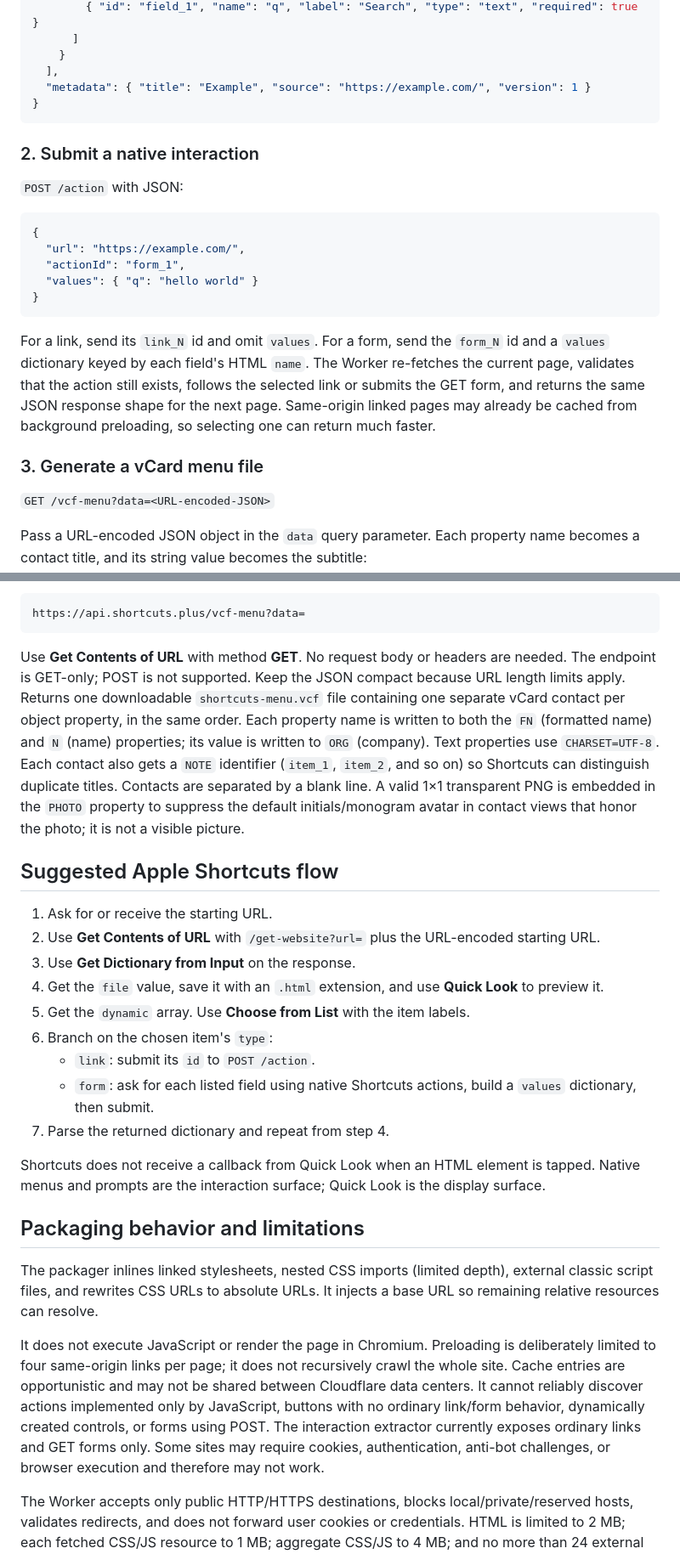
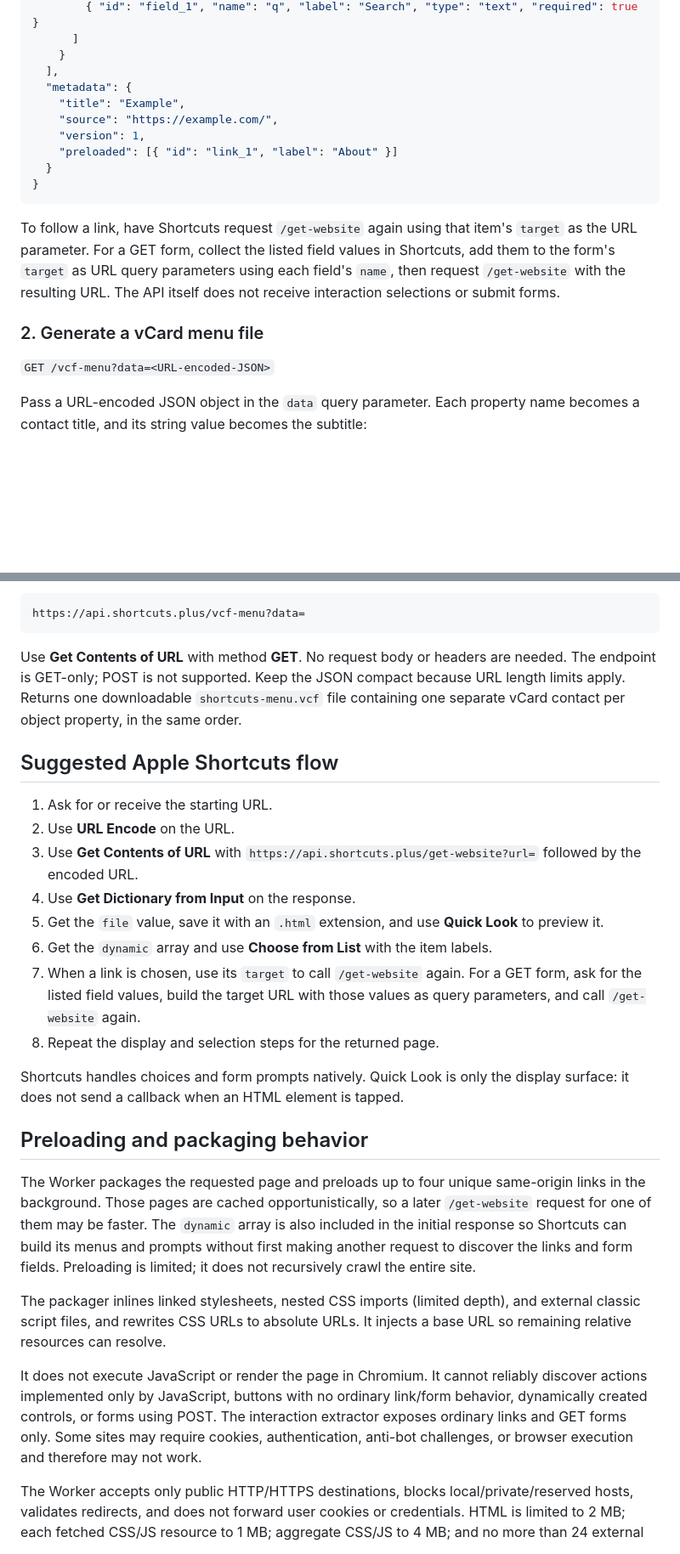
Before and after one commit to EzTheRed/shortcuts.plus, a Markdown page: get-website/README.md, 2 parts joined by grey strips. Shown at 85% size. Drawn GitHub-style; blank space fills up the shorter version.

Commit message:
Document single website endpoint and preloading flow

````diff
--- a/get-website/README.md
+++ b/get-website/README.md
@@ -33,26 +33,18 @@ Example shape:
       ]
     }
   ],
-  "metadata": { "title": "Example", "source": "https://example.com/", "version": 1 }
+  "metadata": {
+    "title": "Example",
+    "source": "https://example.com/",
+    "version": 1,
+    "preloaded": [{ "id": "link_1", "label": "About" }]
+  }
 }
 ```
 
-### 2. Submit a native interaction
+To follow a link, have Shortcuts request `/get-website` again using that item's `target` as the URL parameter. For a GET form, collect the listed field values in Shortcuts, add them to the form's `target` as URL query parameters using each field's `name`, then request `/get-website` with the resulting URL. The API itself does not receive interaction selections or submit forms.
 
-`POST /action` with JSON:
-
-```json
-{
-  "url": "https://example.com/",
-  "actionId": "form_1",
-  "values": { "q": "hello world" }
-}
-```
-
-For a link, send its `link_N` id and omit `values`. For a form, send the `form_N` id and a `values` dictionary keyed by each field's HTML `name`. The Worker re-fetches the current page, validates that the action still exists, follows the selected link or submits the GET form, and returns the same JSON response shape for the next page. Same-origin linked pages may already be cached from background preloading, so selecting one can return much faster.
-
-
-### 3. Generate a vCard menu file
+### 2. Generate a vCard menu file
 
 `GET /vcf-menu?data=<URL-encoded-JSON>`
 
@@ -72,27 +64,28 @@ For Apple Shortcuts, use **URL Encode** on the JSON text, then append the result
 https://api.shortcuts.plus/vcf-menu?data=
 ```
 
-Use **Get Contents of URL** with method **GET**. No request body or headers are needed. The endpoint is GET-only; POST is not supported. Keep the JSON compact because URL length limits apply. Returns one downloadable `shortcuts-menu.vcf` file containing one separate vCard contact per object property, in the same order. Each property name is written to both the `FN` (formatted name) and `N` (name) properties; its value is written to `ORG` (company). Text properties use `CHARSET=UTF-8`. Each contact also gets a `NOTE` identifier (`item_1`, `item_2`, and so on) so Shortcuts can distinguish duplicate titles. Contacts are separated by a blank line. A valid 1×1 transparent PNG is embedded in the `PHOTO` property to suppress the default initials/monogram avatar in contact views that honor the photo; it is not a visible picture.
+Use **Get Contents of URL** with method **GET**. No request body or headers are needed. The endpoint is GET-only; POST is not supported. Keep the JSON compact because URL length limits apply. Returns one downloadable `shortcuts-menu.vcf` file containing one separate vCard contact per object property, in the same order.
 
 ## Suggested Apple Shortcuts flow
 
 1. Ask for or receive the starting URL.
-2. Use **Get Contents of URL** with `/get-website?url=` plus the URL-encoded starting URL.
-3. Use **Get Dictionary from Input** on the response.
-4. Get the `file` value, save it with an `.html` extension, and use **Quick Look** to preview it.
-5. Get the `dynamic` array. Use **Choose from List** with the item labels.
-6. Branch on the chosen item's `type`:
-   - `link`: submit its `id` to `POST /action`.
-   - `form`: ask for each listed field using native Shortcuts actions, build a `values` dictionary, then submit.
-7. Parse the returned dictionary and repeat from step 4.
+2. Use **URL Encode** on the URL.
+3. Use **Get Contents of URL** with `https://api.shortcuts.plus/get-website?url=` followed by the encoded URL.
+4. Use **Get Dictionary from Input** on the response.
+5. Get the `file` value, save it with an `.html` extension, and use **Quick Look** to preview it.
+6. Get the `dynamic` array and use **Choose from List** with the item labels.
+7. When a link is chosen, use its `target` to call `/get-website` again. For a GET form, ask for the listed field values, build the target URL with those values as query parameters, and call `/get-website` again.
+8. Repeat the display and selection steps for the returned page.
 
-Shortcuts does not receive a callback from Quick Look when an HTML element is tapped. Native menus and prompts are the interaction surface; Quick Look is the display surface.
+Shortcuts handles choices and form prompts natively. Quick Look is only the display surface: it does not send a callback when an HTML element is tapped.
 
-## Packaging behavior and limitations
+## Preloading and packaging behavior
 
-The packager inlines linked stylesheets, nested CSS imports (limited depth), external classic script files, and rewrites CSS URLs to absolute URLs. It injects a base URL so remaining relative resources can resolve.
+The Worker packages the requested page and preloads up to four unique same-origin links in the background. Those pages are cached opportunistically, so a later `/get-website` request for one of them may be faster. The `dynamic` array is also included in the initial response so Shortcuts can build its menus and prompts without first making another request to discover the links and form fields. Preloading is limited; it does not recursively crawl the entire site.
 
-It does not execute JavaScript or render the page in Chromium. Preloading is deliberately limited to four same-origin links per page; it does not recursively crawl the whole site. Cache entries are opportunistic and may not be shared between Cloudflare data centers. It cannot reliably discover actions implemented only by JavaScript, buttons with no ordinary link/form behavior, dynamically created controls, or forms using POST. The interaction extractor currently exposes ordinary links and GET forms only. Some sites may require cookies, authentication, anti-bot challenges, or browser execution and therefore may not work.
+The packager inlines linked stylesheets, nested CSS imports (limited depth), and external classic script files, and rewrites CSS URLs to absolute URLs. It injects a base URL so remaining relative resources can resolve.
+
+It does not execute JavaScript or render the page in Chromium. It cannot reliably discover actions implemented only by JavaScript, buttons with no ordinary link/form behavior, dynamically created controls, or forms using POST. The interaction extractor exposes ordinary links and GET forms only. Some sites may require cookies, authentication, anti-bot challenges, or browser execution and therefore may not work.
 
 The Worker accepts only public HTTP/HTTPS destinations, blocks local/private/reserved hosts, validates redirects, and does not forward user cookies or credentials. HTML is limited to 2 MB; each fetched CSS/JS resource to 1 MB; aggregate CSS/JS to 4 MB; and no more than 24 external CSS/JS resources are fetched. Images, fonts, video, and other binary media remain external.
 
````
Also changed, not shown: other parts of get-website/README.md (+7 -7 lines).
